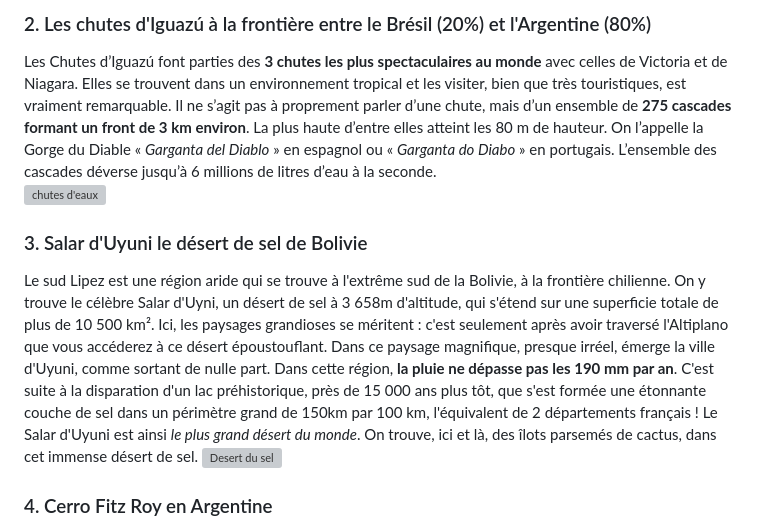
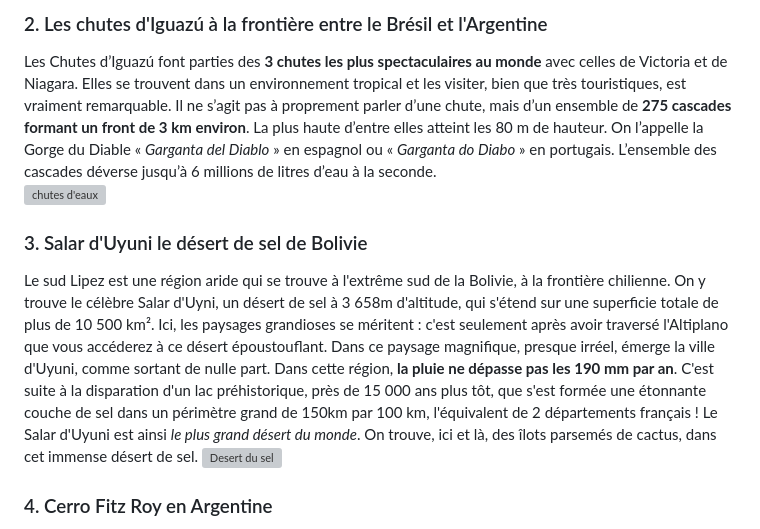
Before and after one commit to VitaBar7/Static-site-generator, a Markdown page: page2.md, the part around the change printed below. GitHub-like rendering; grey boxes are pictures that could not be loaded.

```diff
--- a/page2.md
+++ b/page2.md
@@ -7,3 +7,3 @@ Au cœur de la jungle, dans une végétation luxuriante, **Tikal est l'un des si
 
-### 2. Les chutes d'Iguazú à la frontière entre le Brésil (20%) et l'Argentine (80%)
+### 2. Les chutes d'Iguazú à la frontière entre le Brésil et l'Argentine
 Les Chutes d’Iguazú font parties des **3 chutes les plus spectaculaires au monde** avec celles de Victoria et de Niagara. Elles se trouvent dans un environnement tropical et les visiter, bien que très touristiques, est vraiment remarquable. Il ne s’agit pas à proprement parler d’une chute, mais d’un ensemble de **275 cascades formant un front de 3 km environ**. La plus haute d’entre elles atteint les 80 m de hauteur. On l’appelle la Gorge du Diable « *Garganta del Diablo* » en espagnol ou « *Garganta do Diabo* » en portugais. L’ensemble des cascades déverse jusqu’à 6 millions de litres d’eau à la seconde.<br>
```
Also changed, not shown: other parts of page2.md (+3 -3 lines), index.md (+24 -25 lines), assets/img/atacama.jpeg (added), 5 other files.
